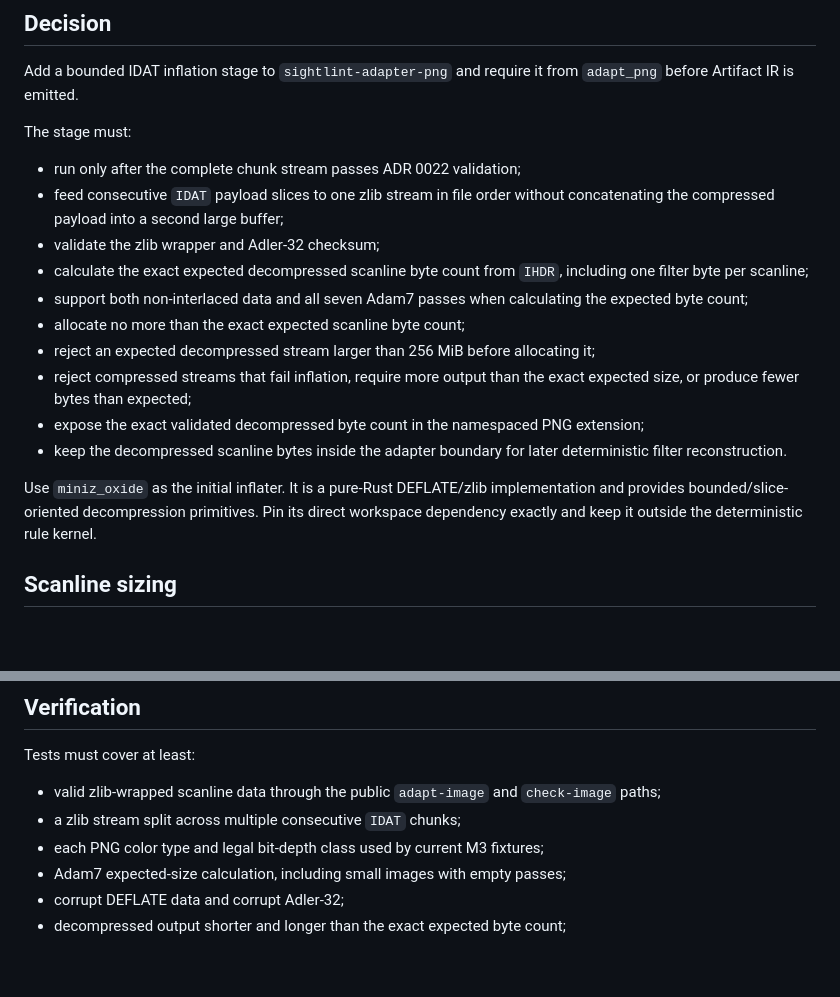
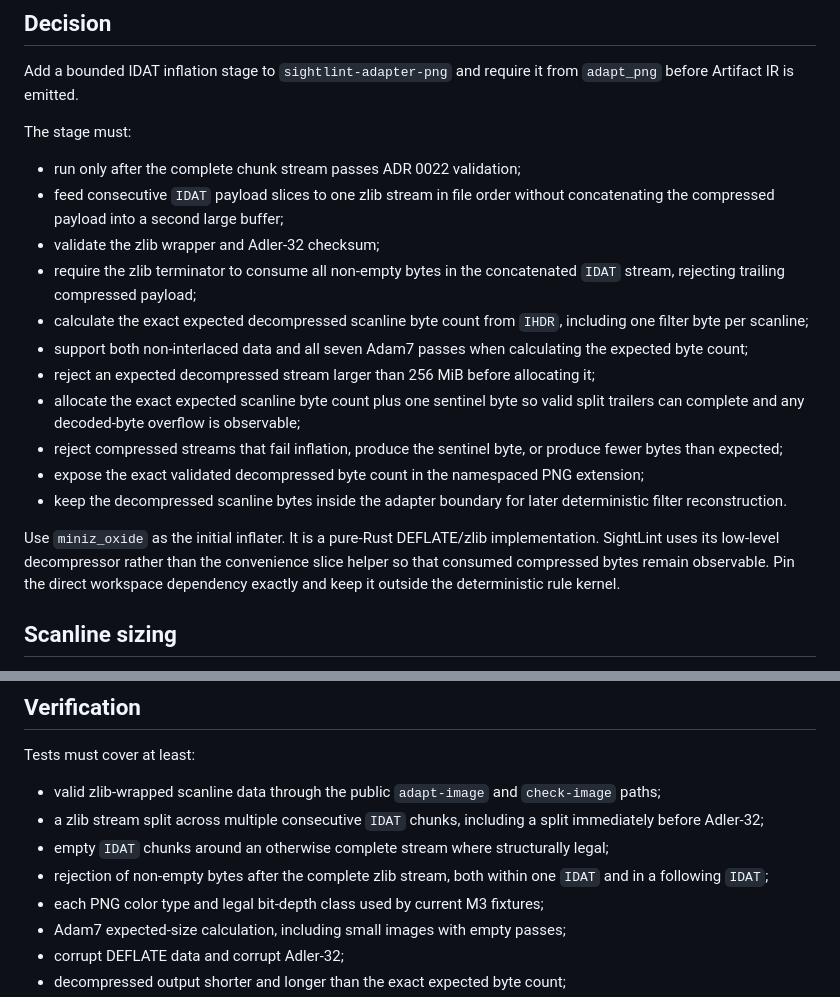
Before and after one commit to taro-28/sightlint, a Markdown page: docs/decisions/0023-bounded-png-idat-inflate.md, 2 parts joined by grey strips. Drawn GitHub-style; blank space fills up the shorter version.

Commit message:
docs: tighten PNG inflate consumption boundary

```diff
--- a/docs/decisions/0023-bounded-png-idat-inflate.md
+++ b/docs/decisions/0023-bounded-png-idat-inflate.md
@@ -18,15 +18,16 @@ The stage must:
 - run only after the complete chunk stream passes ADR 0022 validation;
 - feed consecutive `IDAT` payload slices to one zlib stream in file order without concatenating the compressed payload into a second large buffer;
 - validate the zlib wrapper and Adler-32 checksum;
+- require the zlib terminator to consume all non-empty bytes in the concatenated `IDAT` stream, rejecting trailing compressed payload;
 - calculate the exact expected decompressed scanline byte count from `IHDR`, including one filter byte per scanline;
 - support both non-interlaced data and all seven Adam7 passes when calculating the expected byte count;
-- allocate no more than the exact expected scanline byte count;
 - reject an expected decompressed stream larger than 256 MiB before allocating it;
-- reject compressed streams that fail inflation, require more output than the exact expected size, or produce fewer bytes than expected;
+- allocate the exact expected scanline byte count plus one sentinel byte so valid split trailers can complete and any decoded-byte overflow is observable;
+- reject compressed streams that fail inflation, produce the sentinel byte, or produce fewer bytes than expected;
 - expose the exact validated decompressed byte count in the namespaced PNG extension;
 - keep the decompressed scanline bytes inside the adapter boundary for later deterministic filter reconstruction.
 
-Use `miniz_oxide` as the initial inflater. It is a pure-Rust DEFLATE/zlib implementation and provides bounded/slice-oriented decompression primitives. Pin its direct workspace dependency exactly and keep it outside the deterministic rule kernel.
+Use `miniz_oxide` as the initial inflater. It is a pure-Rust DEFLATE/zlib implementation. SightLint uses its low-level decompressor rather than the convenience slice helper so that consumed compressed bytes remain observable. Pin the direct workspace dependency exactly and keep it outside the deterministic rule kernel.
 
 ## Scanline sizing
 
@@ -53,7 +54,9 @@ This decision does **not** reconstruct PNG filters, unpack sub-byte samples, exp
 Tests must cover at least:
 
 - valid zlib-wrapped scanline data through the public `adapt-image` and `check-image` paths;
-- a zlib stream split across multiple consecutive `IDAT` chunks;
+- a zlib stream split across multiple consecutive `IDAT` chunks, including a split immediately before Adler-32;
+- empty `IDAT` chunks around an otherwise complete stream where structurally legal;
+- rejection of non-empty bytes after the complete zlib stream, both within one `IDAT` and in a following `IDAT`;
 - each PNG color type and legal bit-depth class used by current M3 fixtures;
 - Adam7 expected-size calculation, including small images with empty passes;
 - corrupt DEFLATE data and corrupt Adler-32;
```
